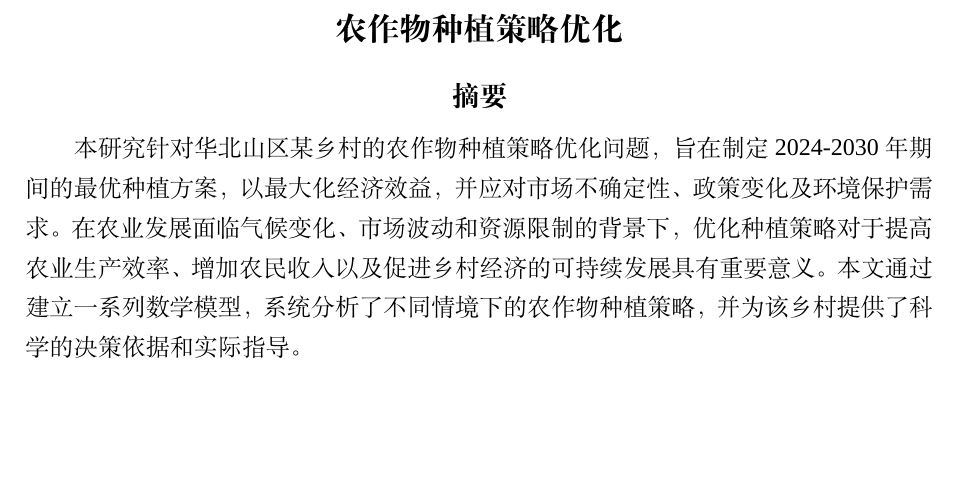
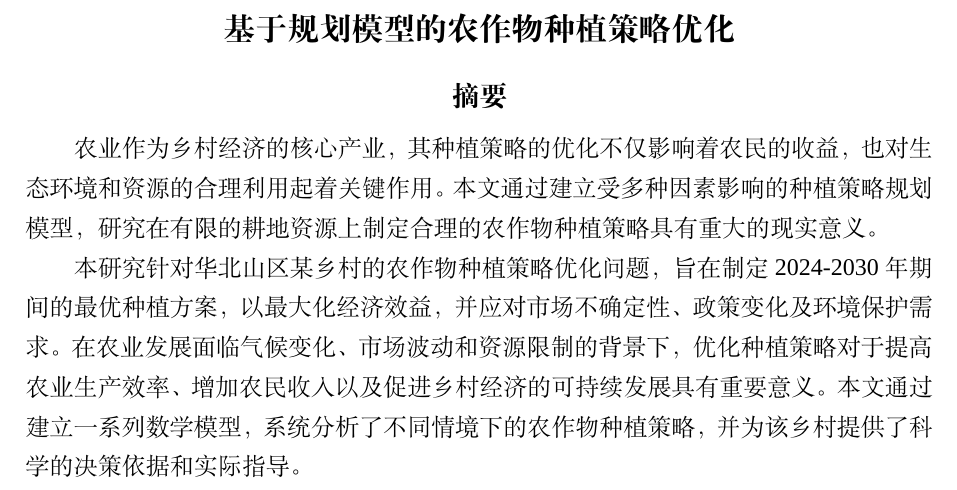
Before and after one commit to dywsy21/Maths_Modeling_2024, a LaTeX thesis (Essay/1.tex): part of page 3 of 6, cut so that both start at the same text, the shorter picture padded with empty space. Compiled offline with XeLaTeX; a missing font is replaced by an installed copy or a similar font.

Commit message:
renew 1.tex

```diff
--- a/Essay/1.tex
+++ b/Essay/1.tex
@@ -2,7 +2,7 @@
 
 
 
-\title{农作物种植策略优化}
+\title{基于规划模型的农作物种植策略优化}
 \tihao{C}
 \baominghao{C202409001213}
 \schoolname{复旦大学}
@@ -19,6 +19,8 @@
 \maketitle
 
 \begin{abstract}
+农业作为乡村经济的核心产业，其种植策略的优化不仅影响着农民的收益，也对生态环境和资源的合理利用起着关键作用。本文通过建立受多种因素影响的种植策略规划模型，研究在有限的耕地资源上制定合理的农作物种植策略具有重大的现实意义。
+
 本研究针对华北山区某乡村的农作物种植策略优化问题，旨在制定2024-2030年期间的最优种植方案，以最大化经济效益，并应对市场不确定性、政策变化及环境保护需求。在农业发展面临气候变化、市场波动和资源限制的背景下，优化种植策略对于提高农业生产效率、增加农民收入以及促进乡村经济的可持续发展具有重要意义。本文通过建立一系列数学模型，系统分析了不同情境下的农作物种植策略，并为该乡村提供了科学的决策依据和实际指导。
 
 首先，针对问题一，我们假设未来农作物的销售量、种植成本、亩产量和销售价格保持相对稳定，构建了一个线性规划模型，将种植面积和作物种类作为决策变量，目标是最大化总收益（作物销售收入减去种植成本）。模型的约束条件包括不同类型土地（如平旱地、梯田、山坡地和水浇地）和大棚的种植限制、重茬限制（防止相同作物连续种植导致的减产）、豆类作物的种植要求（三年内至少种植一次豆类作物），以及作物产量和销售量的限制。通过求解该模型，得到了在稳定市场条件下的最优种植方案。结果显示，在所有地块合理分配作物后，总收益较2023年提升了？，并且农作物的分布更为均匀，有效降低了管理成本和风险。
```
Also changed, not shown: Essay/1.pdf, 3 other files.
